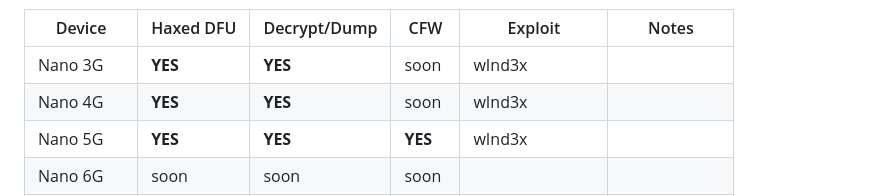
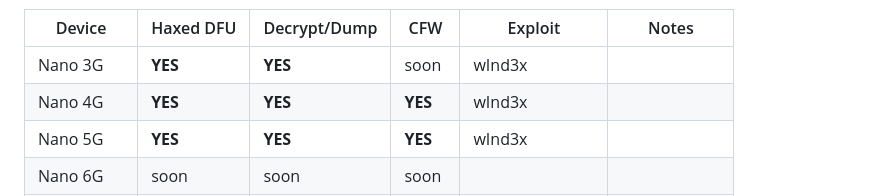
Before and after one commit to freemyipod/wInd3x, a Markdown page: README.md, the part around the change. GitHub-like rendering.

Commit message:
n4g: Update README.md

```diff
--- a/README.md
+++ b/README.md
@@ -10,7 +10,7 @@ Implements 'wInd3x' exploit (described below) and [s5late](https://github.com/m-
 | Device       | Haxed DFU     | Decrypt/Dump | CFW          | Exploit           | Notes        |
 |--------------|---------------|--------------|--------------|-------------------|--------------|
 | Nano 3G      | **YES**       | **YES**      | soon         | wInd3x            |              |
-| Nano 4G      | **YES**       | **YES**      | soon         | wInd3x            |              |
+| Nano 4G      | **YES**       | **YES**      | **YES**      | wInd3x            |              |
 | Nano 5G      | **YES**       | **YES**      | **YES**      | wInd3x            |              |
 | Nano 6G      | soon          | soon         | soon         |                   |              |
 | Nano 7G      | **YES**       | **YES**      | **YES**      | s5late -> wInd3x  |              |
```
